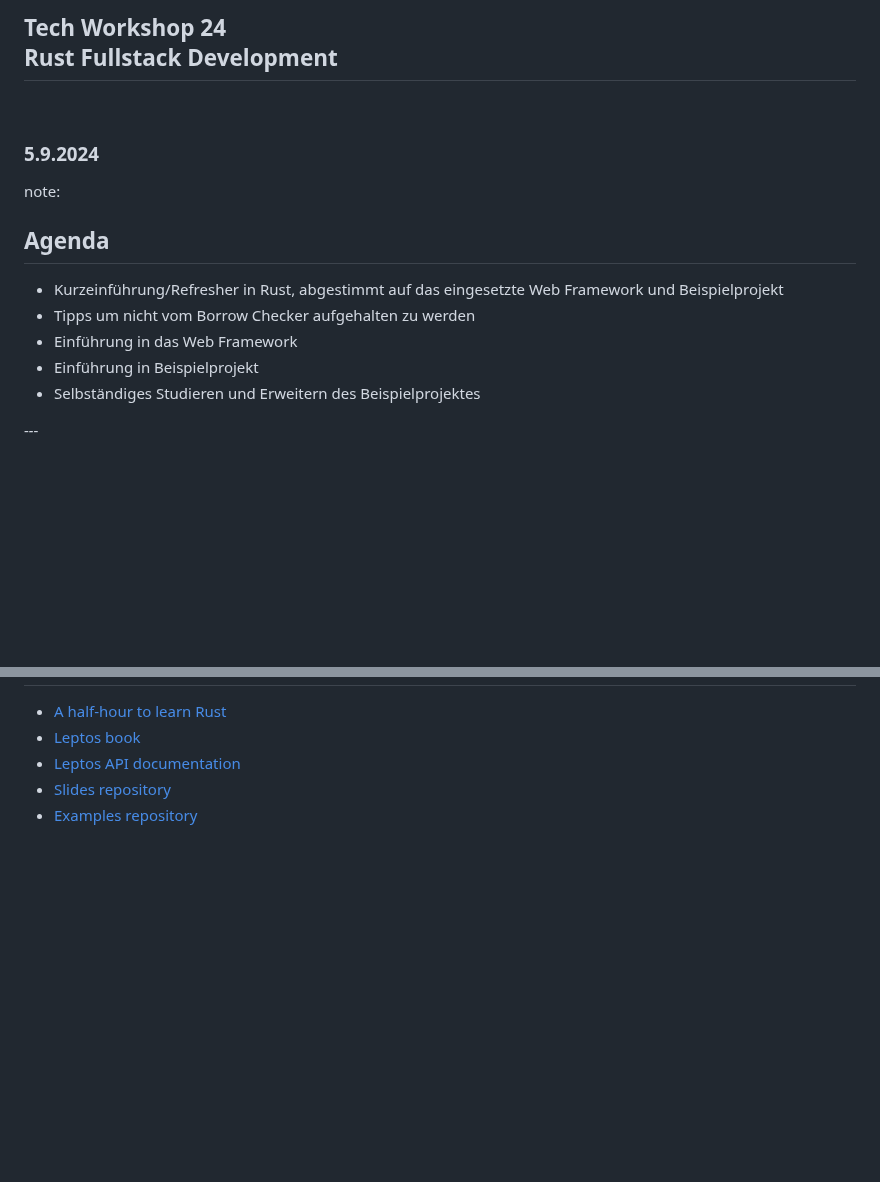
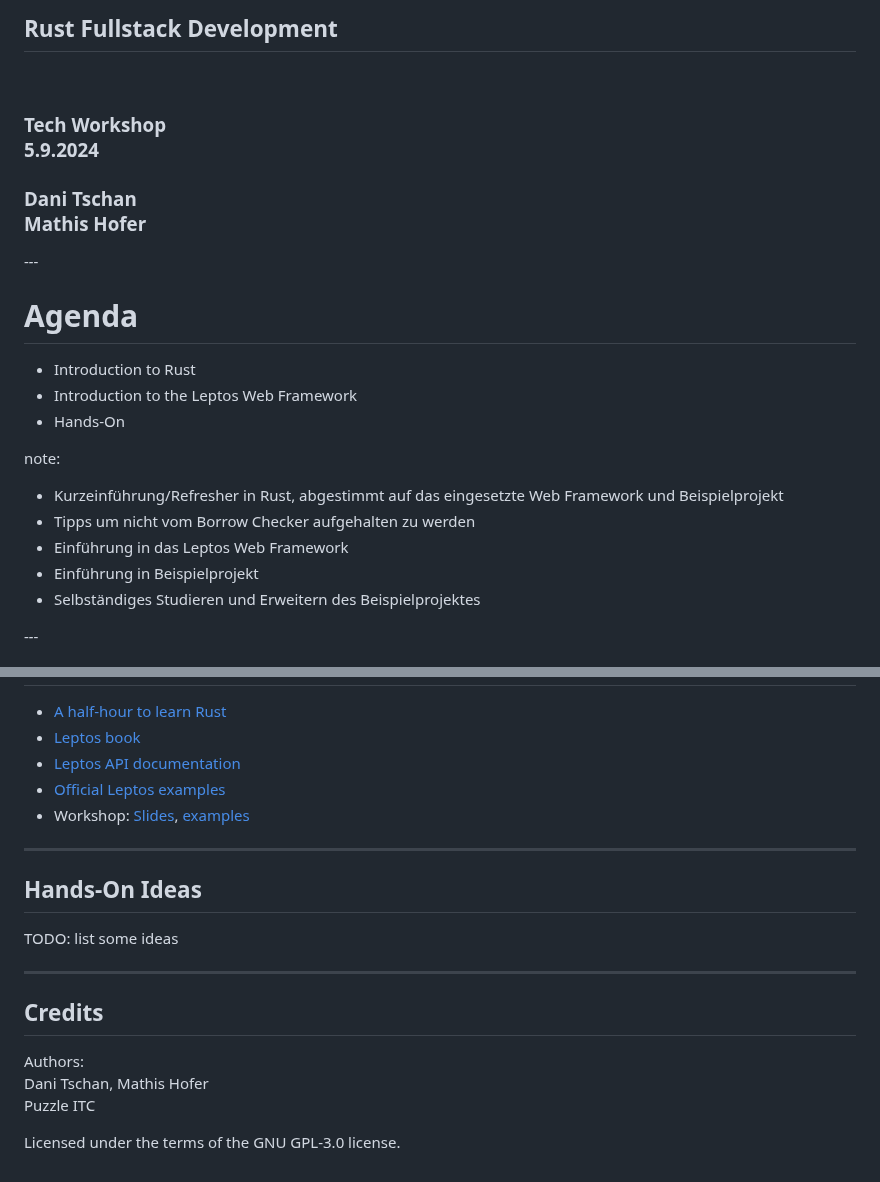
Before and after one commit to puzzle/tws24-fullstack-rust-slides, a Markdown page: slides.md, 2 parts joined by grey strips. Rendered like a GitHub page; blank space fills up the shorter version.

Commit message:
Add title slides, make sub slides & add agenda

```diff
--- a/slides.md
+++ b/slides.md
@@ -1,18 +1,26 @@
 <!-- .slide: class="master-cover" -->
 
-## Tech Workshop 24<br>Rust Fullstack Development
+## Rust Fullstack Development
 
 <br/>
 
-### 5.9.2024
+### Tech Workshop<br>5.9.2024
+### Dani Tschan<br>Mathis Hofer
 <!-- .element style="margin-bottom: 12rem" --->
 
+
+-*-*-
+
+# Agenda
+
+- Introduction to Rust
+- Introduction to the Leptos Web Framework
+- Hands-On
+
 note:
-## Agenda
-
 * Kurzeinführung/Refresher in Rust, abgestimmt auf das eingesetzte Web Framework und Beispielprojekt
 * Tipps um nicht vom Borrow Checker aufgehalten zu werden
-* Einführung in das Web Framework
+* Einführung in das Leptos Web Framework
 * Einführung in Beispielprojekt
 * Selbständiges Studieren und Erweitern des Beispielprojektes
 
@@ -1097,5 +1131,21 @@ https://book.leptos.dev/islands.html
 - [A half-hour to learn Rust](https://fasterthanli.me/articles/a-half-hour-to-learn-rust)
 - [Leptos book](https://book.leptos.dev/)
 - [Leptos API documentation](https://docs.rs/leptos/)
-- [Slides repository](https://github.com/puzzle/tws24-fullstack-rust-slides)
-- [Examples repository](https://github.com/puzzle/tws24-fullstack-rust-examples)
+- [Official Leptos examples](https://github.com/leptos-rs/leptos/tree/main/examples)
+- Workshop: [Slides](https://github.com/puzzle/tws24-fullstack-rust-slides), [examples](https://github.com/puzzle/tws24-fullstack-rust-examples)
+
+***
+
+## Hands-On Ideas
+
+TODO: list some ideas
+
+***
+
+## Credits
+
+Authors: \
+Dani Tschan, Mathis Hofer \
+Puzzle ITC
+
+Licensed under the terms of the GNU GPL-3.0 license.
```
Also changed, not shown: other parts of slides.md (+93 -67 lines).
